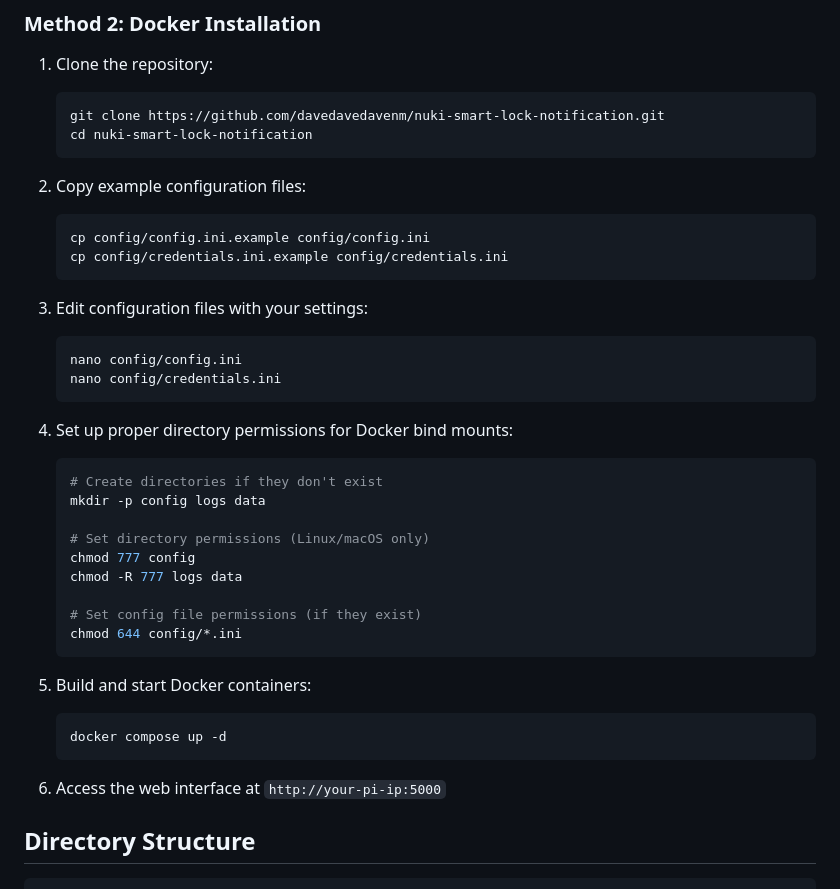
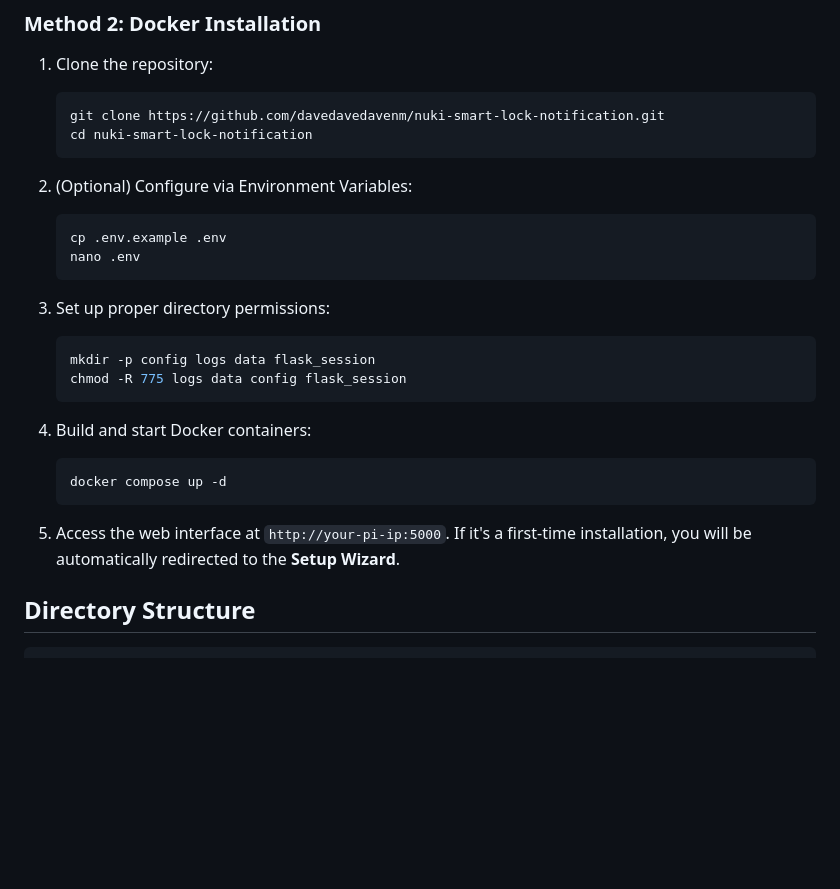
Before and after one commit to davedavedavenm/nuki-smart-lock-notification, a Markdown page: README.md, the part around the change. Rendered like a GitHub page; blank space fills up the shorter version.

Commit message:
docs(docker): Update deployment instructions for env vars and setup wizard

````diff
--- a/README.md
+++ b/README.md
@@ -66,37 +66,24 @@ A comprehensive notification system for Nuki Smart Lock 4th Generation using a R
    cd nuki-smart-lock-notification
    ```
 
-2. Copy example configuration files:
+2. (Optional) Configure via Environment Variables:
    ```bash
-   cp config/config.ini.example config/config.ini
-   cp config/credentials.ini.example config/credentials.ini
+   cp .env.example .env
+   nano .env
    ```
 
-3. Edit configuration files with your settings:
+3. Set up proper directory permissions:
    ```bash
-   nano config/config.ini
-   nano config/credentials.ini
+   mkdir -p config logs data flask_session
+   chmod -R 775 logs data config flask_session
    ```
 
-4. Set up proper directory permissions for Docker bind mounts:
-   ```bash
-   # Create directories if they don't exist
-   mkdir -p config logs data
-
-   # Set directory permissions (Linux/macOS only)
-   chmod 777 config
-   chmod -R 777 logs data
-
-   # Set config file permissions (if they exist)
-   chmod 644 config/*.ini
-   ```
-
-5. Build and start Docker containers:
+4. Build and start Docker containers:
    ```bash
    docker compose up -d
    ```
 
-6. Access the web interface at `http://your-pi-ip:5000`
+5. Access the web interface at `http://your-pi-ip:5000`. If it's a first-time installation, you will be automatically redirected to the **Setup Wizard**.
 
 ## Directory Structure
 
````
Also changed, not shown: DOCKER_GUIDE.md (+22 -19 lines), 1 other file.
